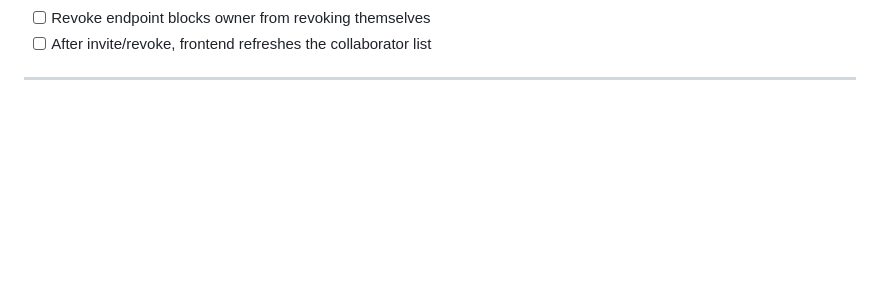
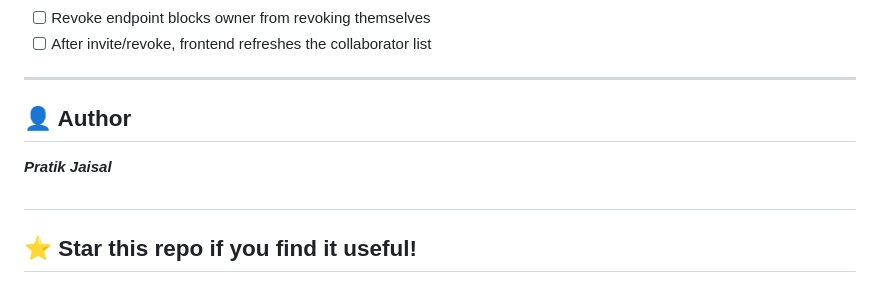
Before and after one commit to pratik5200/Event-Media-Management-Platform, a Markdown page: README.md, the part around the change. GitHub-like rendering; blank space fills up the shorter version.

```diff
--- a/README.md
+++ b/README.md
@@ -1609,3 +1609,9 @@ A summary of every known issue encountered during development, so you don't repe
 - [ ] After invite/revoke, frontend refreshes the collaborator list
 
 ---
+## 👤 Author
+
+**_Pratik Jaisal_**
+
+##
+## ⭐ Star this repo if you find it useful!
```
